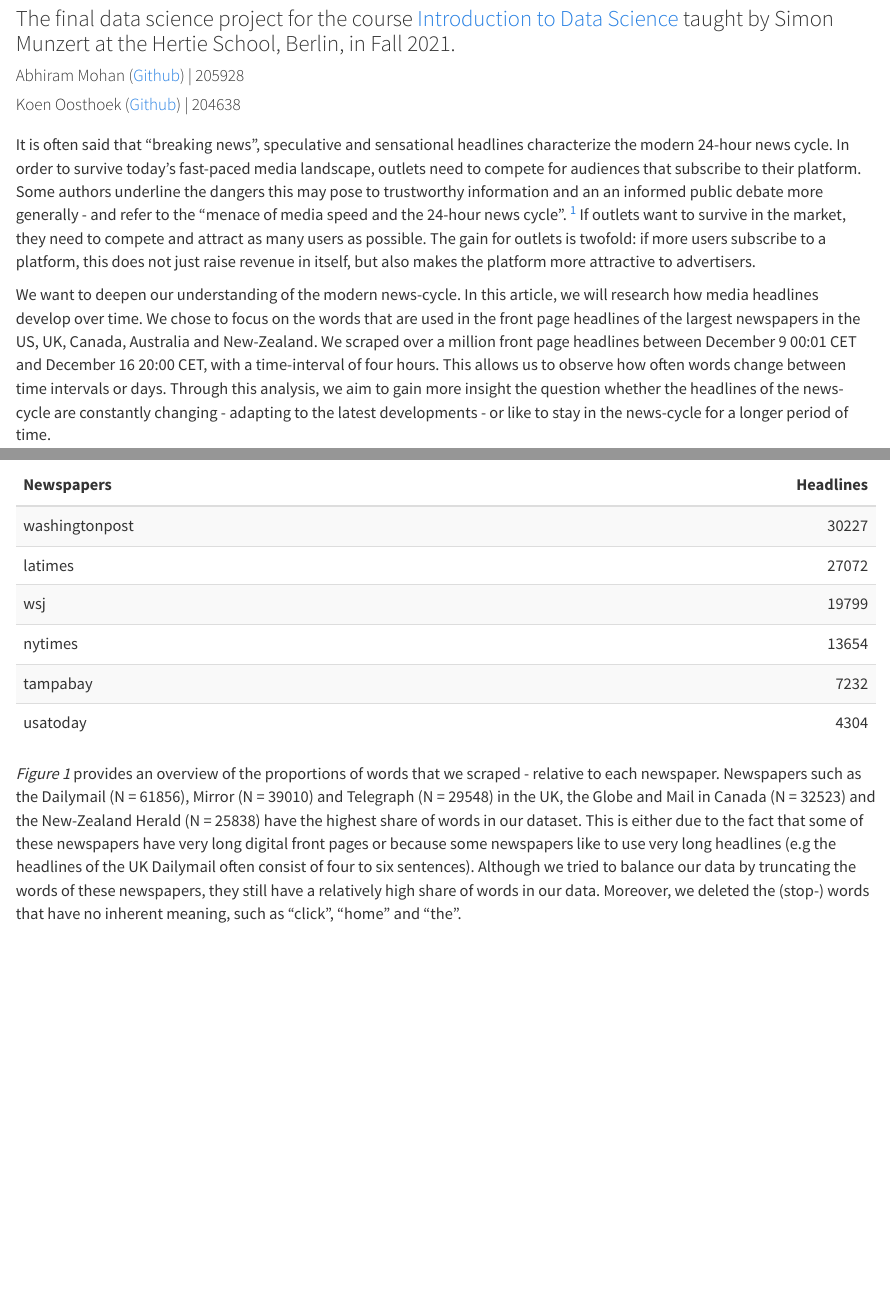
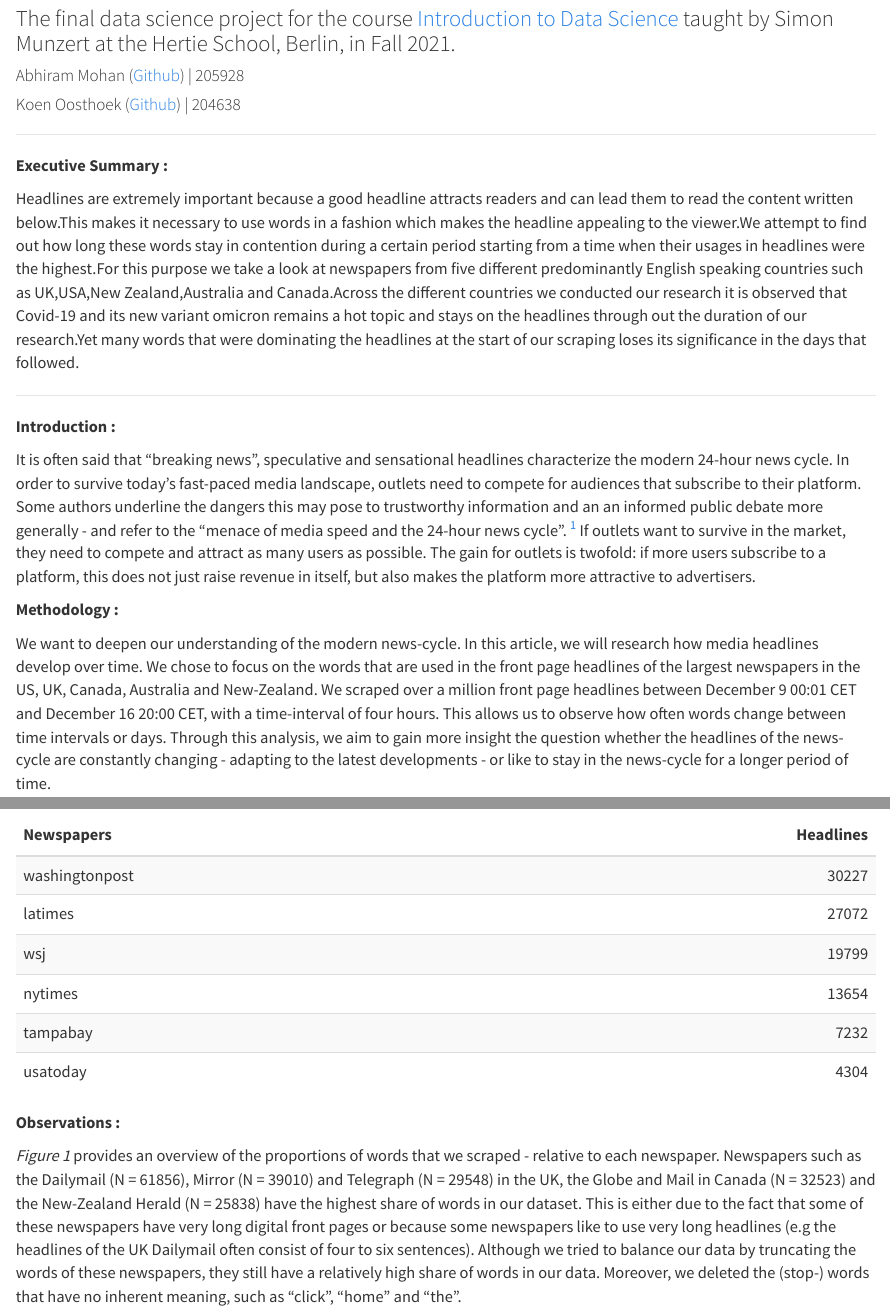
Before and after one commit to intro-to-data-science-21/data-project-news-analytics, an R Markdown document (Final rmarkdown important v2 test.Rmd): the page in a window 1100 px wide, from 120 px down, and a second part further down, joined at a grey line. Rendered offline with R 4.5, knitr and Pandoc, with nearby package versions; some code elsewhere in the file could not run offline; a font, style sheet, LaTeX package, included part or bibliography that could not be used is replaced or left out.

Commit message:
added exec summary and headlines

````diff
--- a/Final rmarkdown important v2 test.Rmd
+++ b/Final rmarkdown important v2 test.Rmd
@@ -1213,7 +1213,21 @@ group_by(word) %>%
 ```
 
 ##
+
+---
+
+**Executive Summary : ** <br/>
+
+Headlines are extremely important because a good headline attracts readers and can lead them to read the content written below.This makes it necessary to use words in a fashion which makes the headline appealing to the viewer.We attempt to find out how long these words stay in contention during a certain period starting from a time when their usages in headlines were the highest.For this purpose we take a look at newspapers from five different predominantly English speaking countries such as UK,USA,New Zealand,Australia and Canada.Across the different countries we conducted our research it is observed that Covid-19 and its new variant omicron remains a hot topic and stays on the headlines through out the duration of our research.Yet many words that were dominating the headlines at the start of our scraping loses its significance in the days that followed.
+
+---
+
+
+**Introduction : **
+
 It is often said that "breaking news", speculative and sensational headlines characterize the modern 24-hour news cycle. In order to survive today's fast-paced media landscape, outlets need to compete for audiences that subscribe to their platform. Some authors underline the dangers this may pose to trustworthy information and an an informed public debate more generally - and refer to the "menace of media speed and the 24-hour news cycle". ^[Rosenberg, H., & Feldman, C. S. (2008). No Time To Think. Bloomsbury Academic.] If outlets want to survive in the market, they need to compete and attract as many users as possible. The gain for outlets is twofold: if more users subscribe to a platform, this does not just raise revenue in itself, but also makes the platform more attractive to advertisers.
+
+**Methodology : **
 
 We want to deepen our understanding of the modern news-cycle. In this article, we will research how media headlines develop over time. We chose to focus on the words that are used in the front page headlines of the largest newspapers in the US, UK, Canada, Australia and New-Zealand. We scraped over a million front page headlines between December 9 00:01 CET and December 16 20:00 CET, with a time-interval of four hours. This allows us to observe how often words change between time intervals or days. Through this analysis, we aim to gain more insight the question whether the headlines of the news-cycle are constantly changing - adapting to the latest developments - or like to stay in the news-cycle for a longer period of time.
 
@@ -1312,7 +1326,7 @@ nz <- headlines_tok %>%
 nz
 ```
 
-
+**Observations : **
 
 
 ##### Figure 2: the most used words in all newspapers
@@ -1321,6 +1335,8 @@ nz
 
 
 ##
+**Observations : **
+
 *Figure 1* provides an overview of the proportions of words that we scraped - relative to each newspaper. Newspapers such as the Dailymail (N = 61856), Mirror (N = 39010) and Telegraph (N = 29548) in the UK, the Globe and Mail in Canada (N = 32523) and the New-Zealand Herald (N = 25838) have the highest share of words in our dataset. This is either due to the fact that some of these newspapers have very long digital front pages or because some newspapers like to use very long headlines (e.g the headlines of the UK Dailymail often consist of four to six sentences). Although we tried to balance our data by truncating the words of these newspapers, they still have a relatively high share of words in our data. Moreover, we deleted the (stop-) words that have no inherent meaning, such as "click", "home" and "the".
 
 *Figure 2: The usage of words for all day and per days*
````
Also changed, not shown: Final-rmarkdown-important-v2-test.html, Final rmarkdown important v2 test.Rmd (2 more changed lines).
